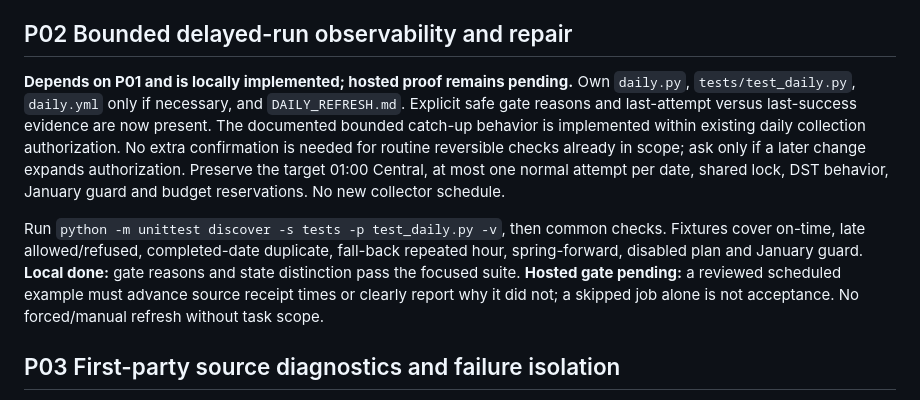
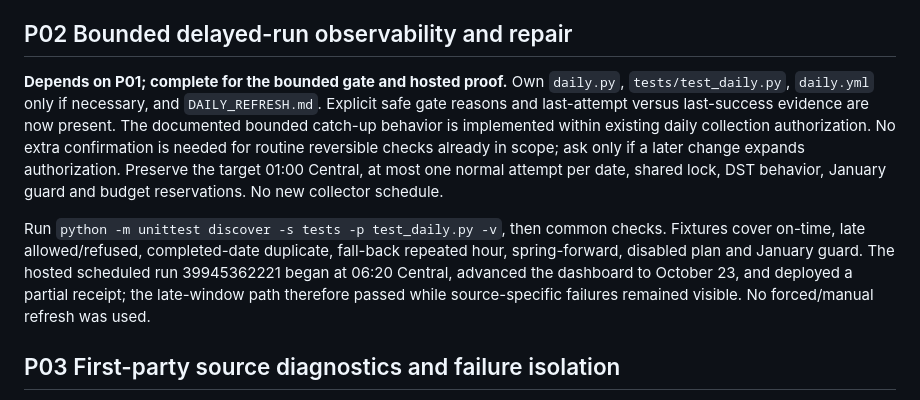
Before and after one commit to pl-home/illinois-civic-tracker, a Markdown page: docs/WORK_PACKETS.md, the part around the change. Drawn GitHub-style.

```diff
--- a/docs/WORK_PACKETS.md
+++ b/docs/WORK_PACKETS.md
@@ -22,7 +22,7 @@ implementation task.
 
 ## P02 Bounded delayed-run observability and repair
 
-**Depends on P01 and is locally implemented; hosted proof remains pending.** Own `daily.py`,
+**Depends on P01; complete for the bounded gate and hosted proof.** Own `daily.py`,
 `tests/test_daily.py`, `daily.yml` only if necessary, and `DAILY_REFRESH.md`.
 Explicit safe gate reasons and last-attempt versus last-success evidence are now
 present. The documented bounded catch-up behavior is implemented within existing
@@ -33,11 +33,11 @@ January guard and budget reservations. No new collector schedule.
 
 Run `python -m unittest discover -s tests -p test_daily.py -v`, then common checks.
 Fixtures cover on-time, late allowed/refused, completed-date duplicate, fall-back
-repeated hour, spring-forward, disabled plan and January guard. **Local done:**
-gate reasons and state distinction pass the focused suite. **Hosted gate pending:**
-a reviewed scheduled example must advance source receipt times or clearly report
-why it did not; a skipped job alone is not acceptance. No forced/manual refresh
-without task scope.
+repeated hour, spring-forward, disabled plan and January guard. The hosted
+scheduled run 39945362221 began at 06:20 Central, advanced the dashboard to
+October 23, and deployed a partial receipt; the late-window path therefore
+passed while source-specific failures remained visible. No forced/manual refresh
+was used.
 
 ## P03 First-party source diagnostics and failure isolation
 
```
Also changed, not shown: docs/CURRENT_STATUS.md (+12 -5 lines), docs/MEDIA_REPORTS.md (+11 -0 lines).
